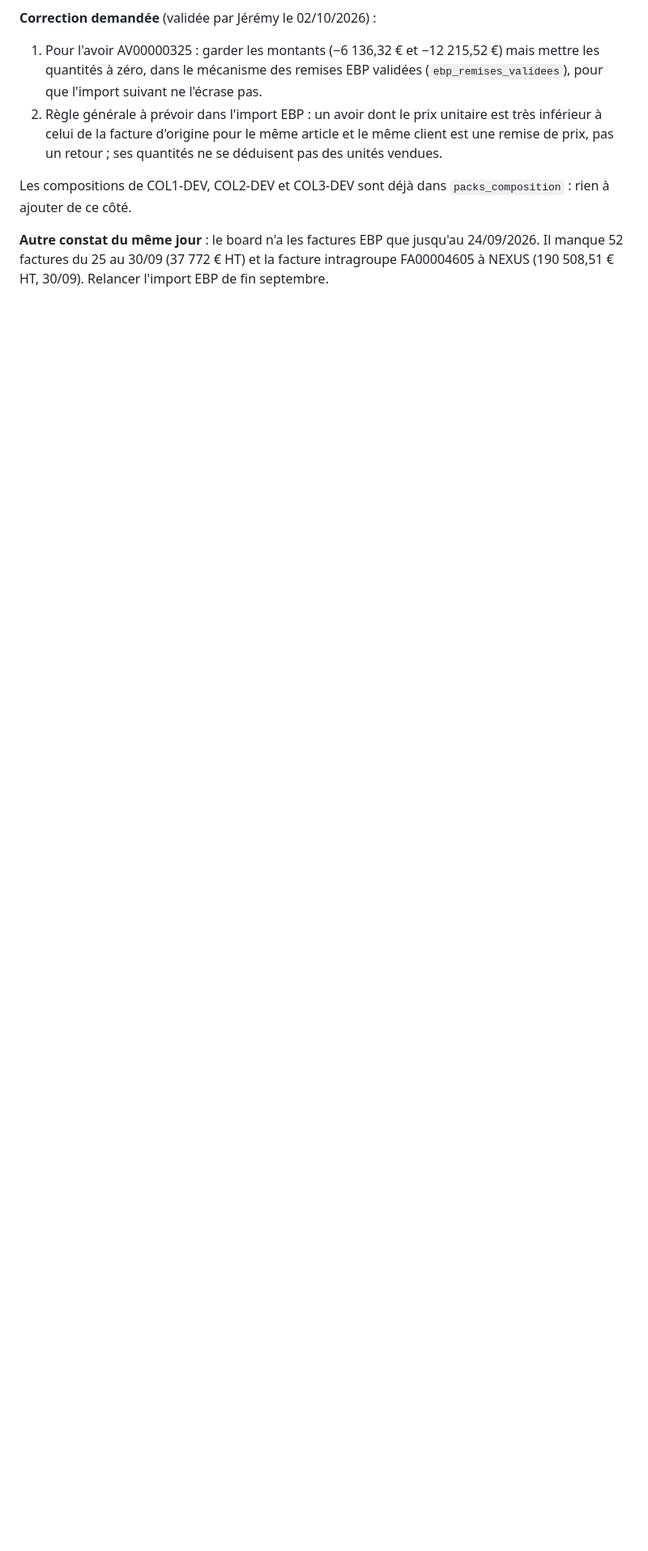
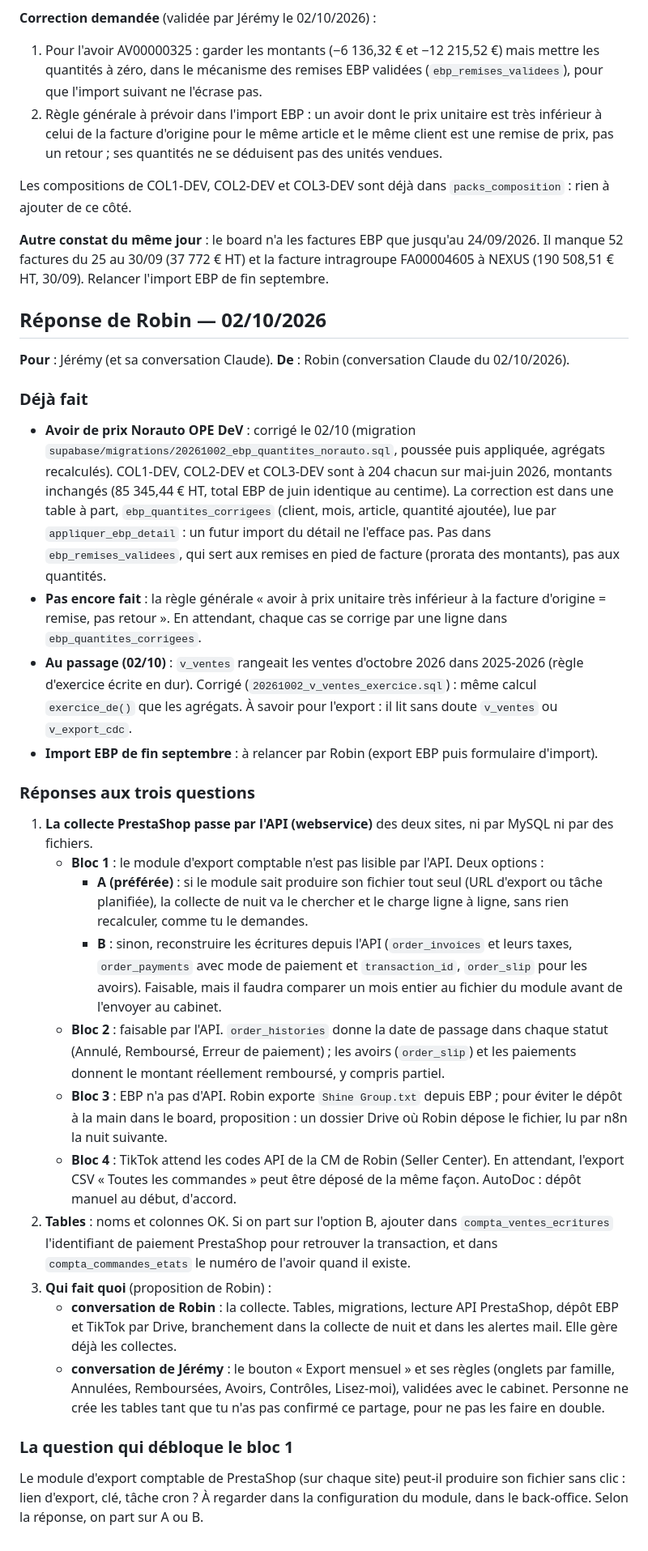
Before and after one commit to apexia-agency/shine-ventes, a Markdown page: outils/compta/COLLECTE_EXPORT_COMPTABLE.md, the part around the change. Shown at 81% size. GitHub-like rendering; blank space fills up the shorter version.

Commit message:
Note pour Jérémy : réponse de Robin sur l'export comptable mensuel (collecte par l'API PrestaShop, options pour les écritures, partage du travail) et point sur l'avoir Norauto
Co-Authored-By: Claude Opus 5.5 <noreply@anthropic.com>

```diff
--- a/outils/compta/COLLECTE_EXPORT_COMPTABLE.md
+++ b/outils/compta/COLLECTE_EXPORT_COMPTABLE.md
@@ -117,3 +117,36 @@ Pour le mois choisi, le board reprend les règles déjà validées avec Jérémy
 Les compositions de COL1-DEV, COL2-DEV et COL3-DEV sont déjà dans `packs_composition` : rien à ajouter de ce côté.
 
 **Autre constat du même jour** : le board n'a les factures EBP que jusqu'au 24/09/2026. Il manque 52 factures du 25 au 30/09 (37 772 € HT) et la facture intragroupe FA00004605 à NEXUS (190 508,51 € HT, 30/09). Relancer l'import EBP de fin septembre.
+
+## Réponse de Robin — 02/10/2026
+
+**Pour** : Jérémy (et sa conversation Claude). **De** : Robin (conversation Claude du 02/10/2026).
+
+### Déjà fait
+
+- **Avoir de prix Norauto OPE DeV** : corrigé le 02/10 (migration `supabase/migrations/20261002_ebp_quantites_norauto.sql`, poussée puis appliquée, agrégats recalculés).
+  COL1-DEV, COL2-DEV et COL3-DEV sont à 204 chacun sur mai-juin 2026, montants inchangés (85 345,44 € HT, total EBP de juin identique au centime).
+  La correction est dans une table à part, `ebp_quantites_corrigees` (client, mois, article, quantité ajoutée), lue par `appliquer_ebp_detail` : un futur import du détail ne l'efface pas.
+  Pas dans `ebp_remises_validees`, qui sert aux remises en pied de facture (prorata des montants), pas aux quantités.
+- **Pas encore fait** : la règle générale « avoir à prix unitaire très inférieur à la facture d'origine = remise, pas retour ». En attendant, chaque cas se corrige par une ligne dans `ebp_quantites_corrigees`.
+- **Au passage (02/10)** : `v_ventes` rangeait les ventes d'octobre 2026 dans 2025-2026 (règle d'exercice écrite en dur). Corrigé (`20261002_v_ventes_exercice.sql`) : même calcul `exercice_de()` que les agrégats. À savoir pour l'export : il lit sans doute `v_ventes` ou `v_export_cdc`.
+- **Import EBP de fin septembre** : à relancer par Robin (export EBP puis formulaire d'import).
+
+### Réponses aux trois questions
+
+1. **La collecte PrestaShop passe par l'API (webservice)** des deux sites, ni par MySQL ni par des fichiers.
+   - **Bloc 1** : le module d'export comptable n'est pas lisible par l'API. Deux options :
+     - **A (préférée)** : si le module sait produire son fichier tout seul (URL d'export ou tâche planifiée), la collecte de nuit va le chercher et le charge ligne à ligne, sans rien recalculer, comme tu le demandes.
+     - **B** : sinon, reconstruire les écritures depuis l'API (`order_invoices` et leurs taxes, `order_payments` avec mode de paiement et `transaction_id`, `order_slip` pour les avoirs). Faisable, mais il faudra comparer un mois entier au fichier du module avant de l'envoyer au cabinet.
+   - **Bloc 2** : faisable par l'API. `order_histories` donne la date de passage dans chaque statut (Annulé, Remboursé, Erreur de paiement) ; les avoirs (`order_slip`) et les paiements donnent le montant réellement remboursé, y compris partiel.
+   - **Bloc 3** : EBP n'a pas d'API. Robin exporte `Shine Group.txt` depuis EBP ; pour éviter le dépôt à la main dans le board, proposition : un dossier Drive où Robin dépose le fichier, lu par n8n la nuit suivante.
+   - **Bloc 4** : TikTok attend les codes API de la CM de Robin (Seller Center). En attendant, l'export CSV « Toutes les commandes » peut être déposé de la même façon. AutoDoc : dépôt manuel au début, d'accord.
+2. **Tables** : noms et colonnes OK. Si on part sur l'option B, ajouter dans `compta_ventes_ecritures` l'identifiant de paiement PrestaShop pour retrouver la transaction, et dans `compta_commandes_etats` le numéro de l'avoir quand il existe.
+3. **Qui fait quoi** (proposition de Robin) :
+   - **conversation de Robin** : la collecte. Tables, migrations, lecture API PrestaShop, dépôt EBP et TikTok par Drive, branchement dans la collecte de nuit et dans les alertes mail. Elle gère déjà les collectes.
+   - **conversation de Jérémy** : le bouton « Export mensuel » et ses règles (onglets par famille, Annulées, Remboursées, Avoirs, Contrôles, Lisez-moi), validées avec le cabinet.
+   Personne ne crée les tables tant que tu n'as pas confirmé ce partage, pour ne pas les faire en double.
+
+### La question qui débloque le bloc 1
+
+Le module d'export comptable de PrestaShop (sur chaque site) peut-il produire son fichier sans clic : lien d'export, clé, tâche cron ? À regarder dans la configuration du module, dans le back-office. Selon la réponse, on part sur A ou B.
```
